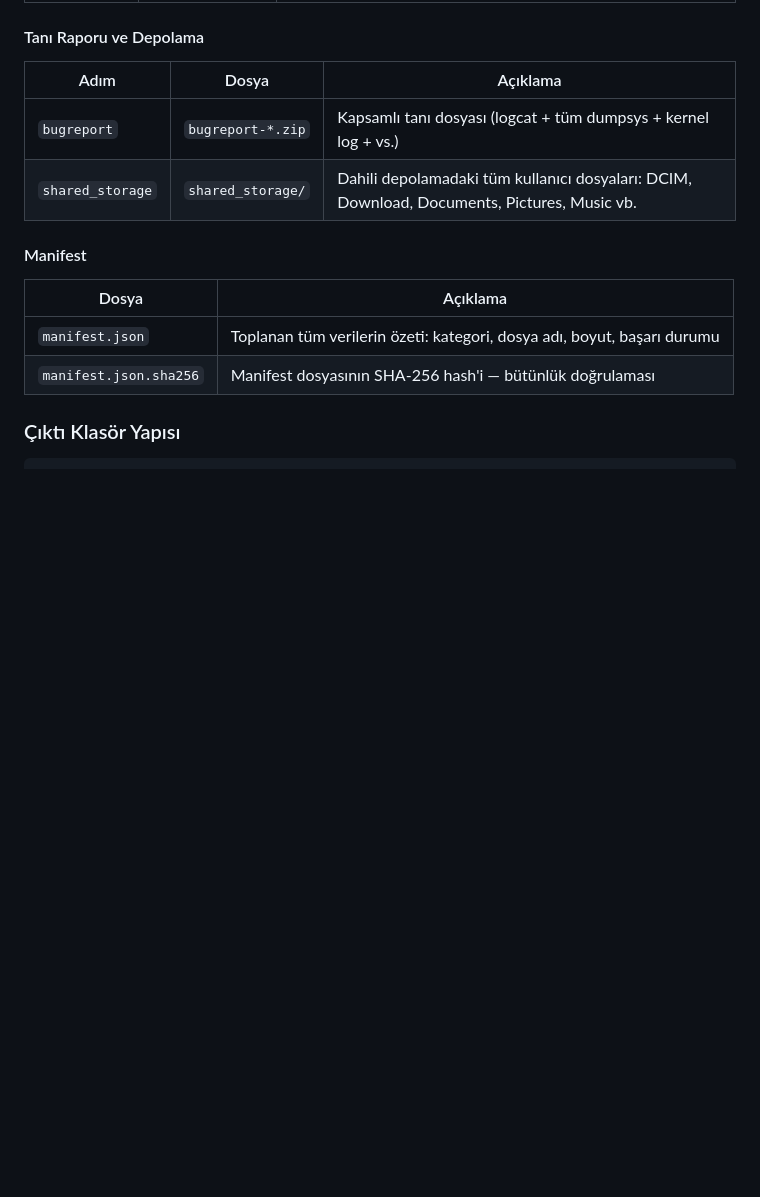
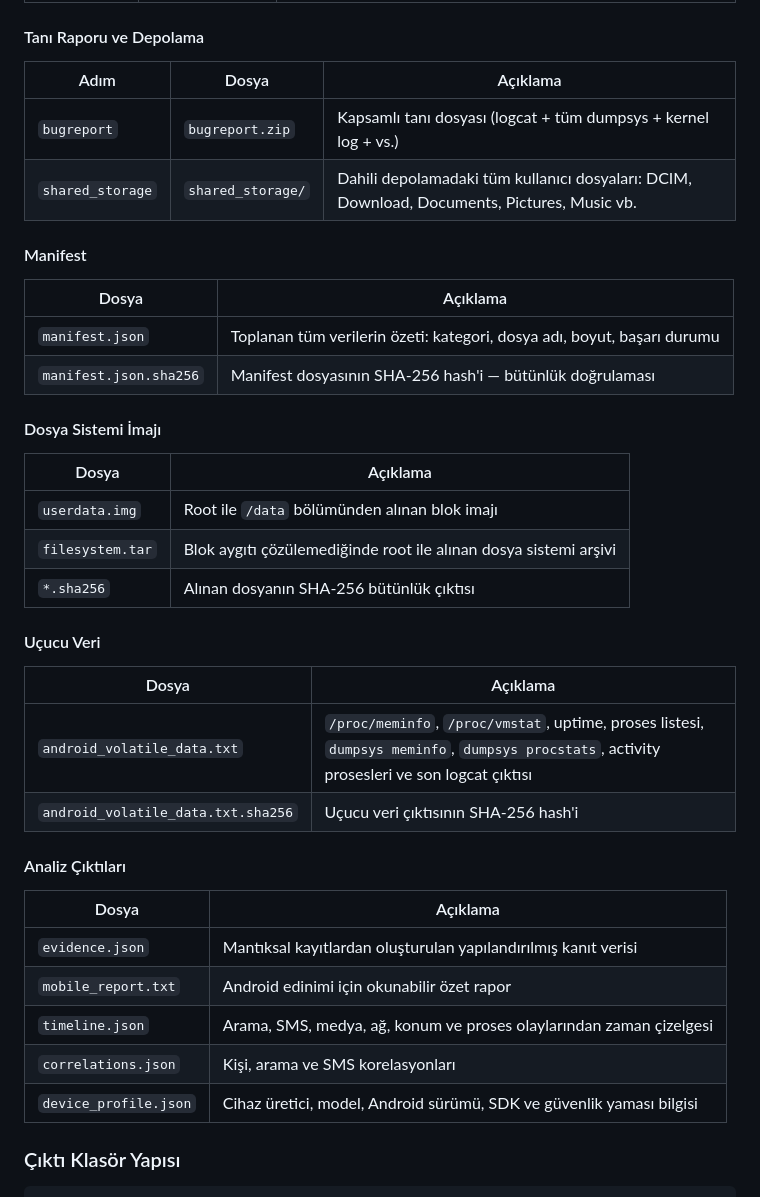
Before and after one commit to noirlang/amele, a Markdown page: docs/android.md, the part around one of its changes. Rendered like a GitHub page; blank space fills up the shorter version.

```diff
--- a/docs/android.md
+++ b/docs/android.md
@@ -121,7 +122,7 @@ WhatsApp Business, Instagram, Facebook Messenger, Facebook, Viber, Google Messag
 
 | Adım | Dosya | Açıklama |
 |------|-------|----------|
-| `bugreport` | `bugreport-*.zip` | Kapsamlı tanı dosyası (logcat + tüm dumpsys + kernel log + vs.) |
+| `bugreport` | `bugreport.zip` | Kapsamlı tanı dosyası (logcat + tüm dumpsys + kernel log + vs.) |
 | `shared_storage` | `shared_storage/` | Dahili depolamadaki tüm kullanıcı dosyaları: DCIM, Download, Documents, Pictures, Music vb. |
 
 #### Manifest
@@ -130,6 +131,31 @@ WhatsApp Business, Instagram, Facebook Messenger, Facebook, Viber, Google Messag
 |-------|----------|
 | `manifest.json` | Toplanan tüm verilerin özeti: kategori, dosya adı, boyut, başarı durumu |
 | `manifest.json.sha256` | Manifest dosyasının SHA-256 hash'i — bütünlük doğrulaması |
+
+#### Dosya Sistemi İmajı
+
+| Dosya | Açıklama |
+|-------|----------|
+| `userdata.img` | Root ile `/data` bölümünden alınan blok imajı |
+| `filesystem.tar` | Blok aygıtı çözülemediğinde root ile alınan dosya sistemi arşivi |
+| `*.sha256` | Alınan dosyanın SHA-256 bütünlük çıktısı |
+
+#### Uçucu Veri
+
+| Dosya | Açıklama |
+|-------|----------|
+| `android_volatile_data.txt` | `/proc/meminfo`, `/proc/vmstat`, uptime, proses listesi, `dumpsys meminfo`, `dumpsys procstats`, activity prosesleri ve son logcat çıktısı |
+| `android_volatile_data.txt.sha256` | Uçucu veri çıktısının SHA-256 hash'i |
+
+#### Analiz Çıktıları
+
+| Dosya | Açıklama |
+|-------|----------|
+| `evidence.json` | Mantıksal kayıtlardan oluşturulan yapılandırılmış kanıt verisi |
+| `mobile_report.txt` | Android edinimi için okunabilir özet rapor |
+| `timeline.json` | Arama, SMS, medya, ağ, konum ve proses olaylarından zaman çizelgesi |
+| `correlations.json` | Kişi, arama ve SMS korelasyonları |
+| `device_profile.json` | Cihaz üretici, model, Android sürümü, SDK ve güvenlik yaması bilgisi |
 
 
 ### Çıktı Klasör Yapısı
```
Also changed, not shown: other parts of docs/android.md (+47 -13 lines), README.md (+6 -4 lines).
